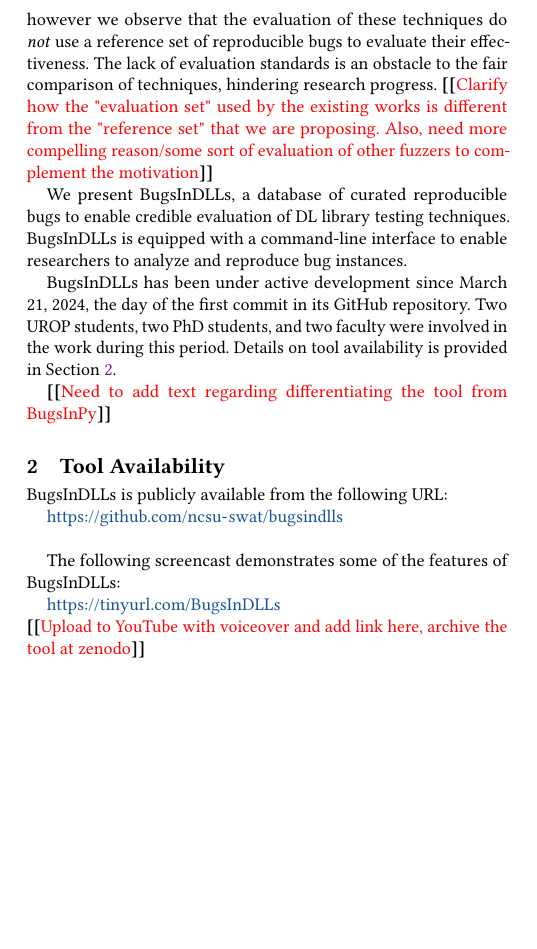
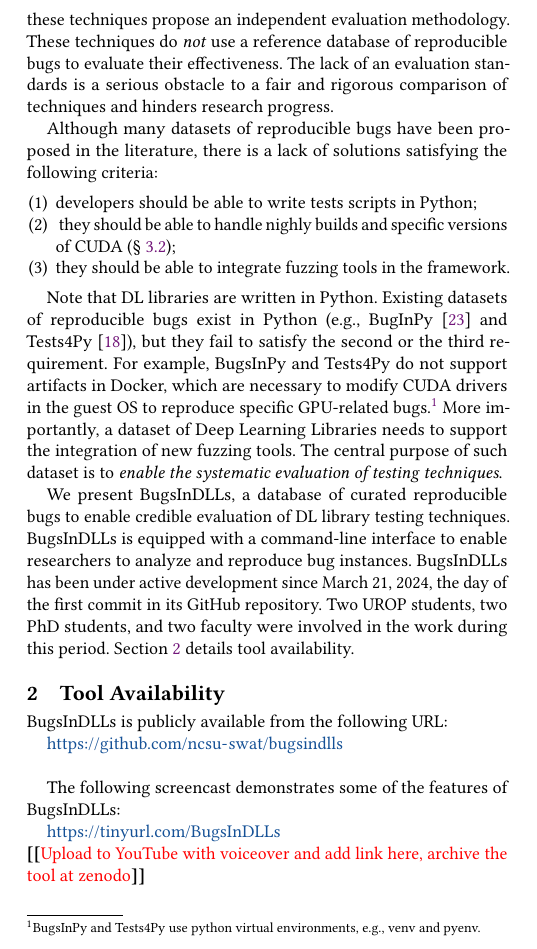
Before and after one commit to ncsu-swat/bugsindlls, a LaTeX paper (paper/main.tex): part of one column of page 1 of 5, cut at the place of the change, the shorter picture padded with empty space. Compiled offline with pdfLaTeX.

Commit message:
pass on intro

```diff
--- a/paper/main.tex
+++ b/paper/main.tex
@@ -273,26 +271,55 @@
+number of techniques have been recently proposed to find bugs in these
 libraries~\cite{wei2022free,xie2022docter,deng2022fuzzing,pham2019cradle,guo2020audee,wang2020deep,gu2022muffin,deng2023large,liu2023nnsmith,liu2023neuri,shi2023acetest,deng2023largeedge},
-however we observe that the evaluation of these techniques do
-\emph{not} use a reference set of reproducible bugs to evaluate their
-effectiveness. The lack of evaluation standards is an obstacle to the
-fair comparison of techniques, hindering research progress.
-\Fix{Clarify how the "evaluation set" used by the existing works is different from the "reference set" that we are proposing. Also, need more compelling reason/some sort of evaluation of other fuzzers
-to complement the motivation}
+however we observe these techniques propose an independent evaluation
+methodology. These techniques do \emph{not} use a reference database
+of reproducible bugs to evaluate their effectiveness. The lack of an
+evaluation standards is a serious obstacle to a fair and rigorous
+comparison of techniques and hinders research progress.
+
+%%~\cite{just2014defects4j,smytzek2024tests4py,widyasari2020bugsinpy,kim2021denchmark}
+Although many datasets of reproducible bugs have been proposed in the
+literature, there is a lack of solutions satisfying the following
+criteria:
+
+\begin{enumerate}[leftmargin=0.2in]
+\item developers should be able to write tests scripts in Python;
+\item ~they should be able to handle nighly builds and specific
+  versions of CUDA (\textsection~\ref{sec:challenges});
+\item they should be able to integrate fuzzing tools in the framework.
+\end{enumerate}
+
+Note that DL libraries are written in Python. Existing datasets of
+reproducible bugs exist in Python (e.g.,
+BugInPy~\cite{widyasari2020bugsinpy} and
+Tests4Py~\cite{smytzek2024tests4py}), but they fail to satisfy the
+second or the third requirement. For example, BugsInPy and Tests4Py do
+not support artifacts in Docker, which are necessary to modify CUDA
+drivers in the guest OS to reproduce specific GPU-related
+bugs.\footnote{BugsInPy and Tests4Py use python virtual environments,
+e.g., venv and pyenv.} More importantly, a dataset of Deep Learning
+Libraries needs to support the integration of new fuzzing tools. The
+central purpose of such dataset is to \emph{enable the systematic
+evaluation of testing techniques}.
+
+%% \Fix{Clarify how the
+%%   "evaluation set" used by the existing works is different from the
+%%   "reference set" that we are proposing. Also, need more compelling
+%%   reason/some sort of evaluation of other fuzzers to complement the
+%%   motivation}
 
 % \Fix{Add a "Tool availablity" section and move the details there, upload the video to YouTube, archive
 % the tool at zenodo}
 
-We present \tname, a database of curated reproducible bugs to
-enable credible evaluation of DL library testing techniques. \tname\ is
-equipped with a command-line interface to enable researchers to analyze
-and reproduce bug instances.
+We present \tname, a database of curated reproducible bugs to enable
+credible evaluation of DL library testing techniques. \tname\ is
+equipped with a command-line interface to enable researchers to
+analyze and reproduce bug instances.  \tname\ has been under active
+development since March 21, 2024, the day of the first commit in its
+GitHub repository. Two UROP students, two PhD students, and two
+faculty were involved in the work during this
+period. Section~\ref{sec:tool-availability} details tool availability.
 
-\tname\ has been under active development since March 21, 2024, the
-day of the first commit in its GitHub repository. Two UROP students,
-two PhD students, and two faculty were involved in the work during
-this period. Details on tool availability is provided in
-Section~\ref{sec:tool-availability}.
-
-\Fix{Need to add text regarding differentiating the tool from BugsInPy}
+%\Fix{Need to add text regarding differentiating the tool from BugsInPy}
 
 \section{Tool Availability}
 \label{sec:tool-availability}
```
Also changed, not shown: paper/main.tex (12 more changed lines).
